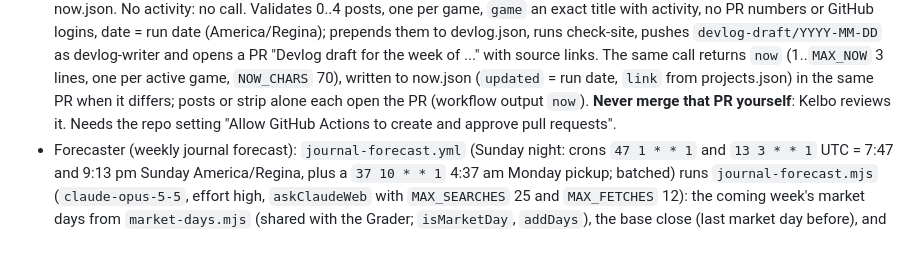
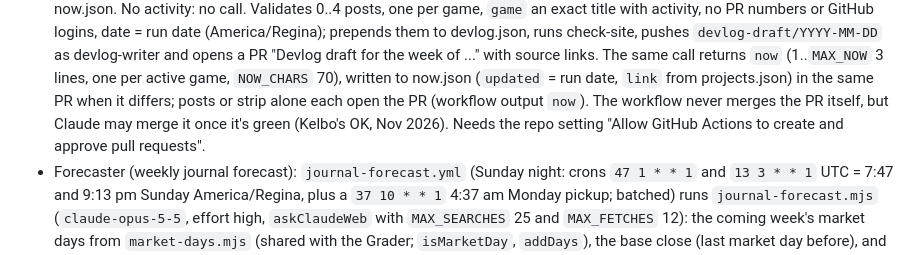
Before and after one commit to Jxstrr0/Kelbo.Website, a Markdown page: .github/NOTES.md, the part around the change. GitHub-like rendering.

```diff
--- a/.github/NOTES.md
+++ b/.github/NOTES.md
@@ -763,7 +763,8 @@ the short map in `CLAUDE.md` in step if a file or rule moves.
   `NOW_CHARS` 70), written to now.json (`updated` = run date, `link` from
   projects.json) in the same PR when it differs; posts or strip alone
   each open the PR (workflow output `now`).
-  **Never merge that PR yourself**: Kelbo reviews it. Needs the repo
+  The workflow never merges the PR itself, but Claude may merge it once
+  it's green (Kelbo's OK, Nov 2026). Needs the repo
   setting "Allow GitHub Actions to create and approve pull requests".
 - Forecaster (weekly journal forecast): `journal-forecast.yml` (Sunday
   night: crons `47 1 * * 1` and `13 3 * * 1` UTC = 7:47 and 9:13 pm
```
Also changed, not shown: CLAUDE.md (+3 -2 lines), README.md (+2 -1 lines).
